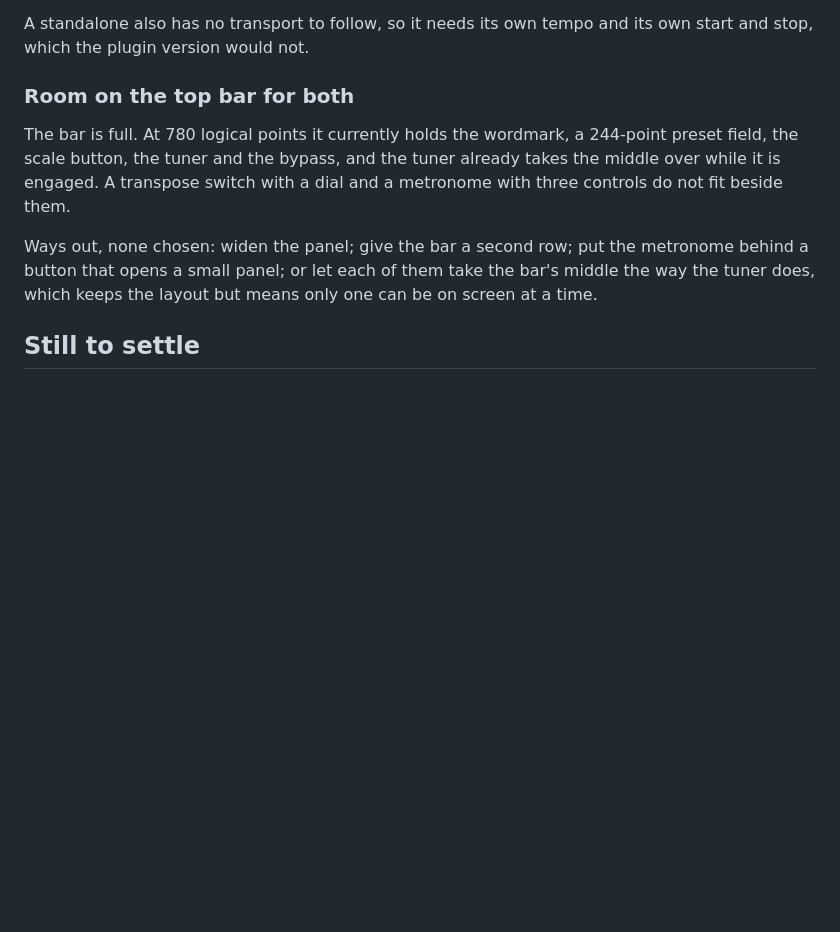
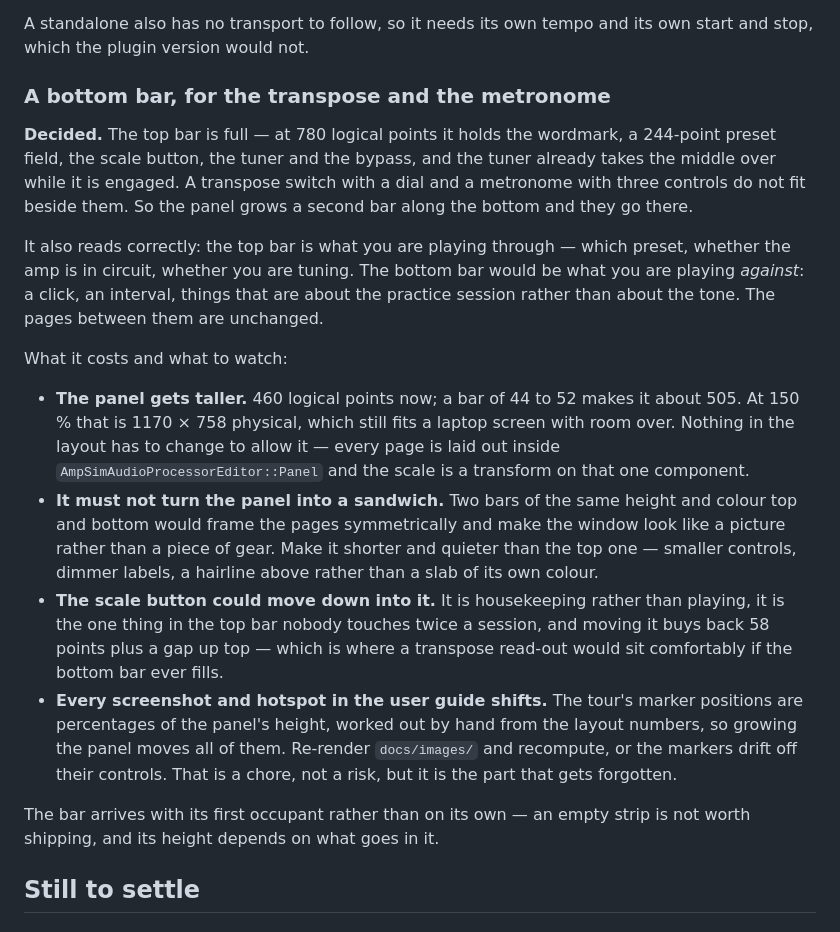
Before and after one commit to CatastrophicCoder/ampsim, a Markdown page: docs/roadmap.md, the part around the change. GitHub-like rendering; blank space fills up the shorter version.

Commit message:
Settle the top bar's space problem: a second bar along the bottom
The top bar is full and the transpose and the metronome both want a home, so the
panel grows a bar along the bottom and they go there.

It also divides sensibly. The top bar is what you are playing through — which
preset, whether the amp is in circuit, whether you are tuning. The bottom one is
what you are playing against: a click, an interval, things about the practice
session rather than about the tone.

Recorded with what it costs. The panel goes from 460 logical points to about
505, which at 150 % is 1170 x 758 and still fits a laptop; nothing in the layout
has to change to allow it, since every page already lays out inside one child
component and the scale is a transform on that. Two bars of the same weight top
and bottom would frame the pages symmetrically and make the window look like a
picture rather than a piece of gear, so the new one should be shorter and
quieter. The scale button could move down into it — housekeeping rather than
playing, and the one thing up top nobody touches twice a session.

And every hotspot in the user guide's tour is a percentage of the panel's
height, worked out by hand, so growing the panel moves all of them. That is the
part that gets forgotten.

The bar arrives with its first occupant. An empty strip is not worth shipping,
and its height depends on what goes in it.

Co-Authored-By: Claude Opus 5 (1M context) <noreply@anthropic.com>

```diff
--- a/docs/roadmap.md
+++ b/docs/roadmap.md
@@ -51,15 +51,39 @@ than technical ones:
 A standalone also has no transport to follow, so it needs its own tempo and its own start and stop,
 which the plugin version would not.
 
-### Room on the top bar for both
+### A bottom bar, for the transpose and the metronome
 
-The bar is full. At 780 logical points it currently holds the wordmark, a 244-point preset field,
-the scale button, the tuner and the bypass, and the tuner already takes the middle over while it is
-engaged. A transpose switch with a dial and a metronome with three controls do not fit beside them.
+**Decided.** The top bar is full — at 780 logical points it holds the wordmark, a 244-point preset
+field, the scale button, the tuner and the bypass, and the tuner already takes the middle over
+while it is engaged. A transpose switch with a dial and a metronome with three controls do not fit
+beside them. So the panel grows a second bar along the bottom and they go there.
 
-Ways out, none chosen: widen the panel; give the bar a second row; put the metronome behind a
-button that opens a small panel; or let each of them take the bar's middle the way the tuner does,
-which keeps the layout but means only one can be on screen at a time.
+It also reads correctly: the top bar is what you are playing through — which preset, whether the
+amp is in circuit, whether you are tuning. The bottom bar would be what you are playing *against*:
+a click, an interval, things that are about the practice session rather than about the tone. The
+pages between them are unchanged.
+
+What it costs and what to watch:
+
+- **The panel gets taller.** 460 logical points now; a bar of 44 to 52 makes it about 505. At
+  150 % that is 1170 × 758 physical, which still fits a laptop screen with room over. Nothing in
+  the layout has to change to allow it — every page is laid out inside
+  `AmpSimAudioProcessorEditor::Panel` and the scale is a transform on that one component.
+- **It must not turn the panel into a sandwich.** Two bars of the same height and colour top and
+  bottom would frame the pages symmetrically and make the window look like a picture rather than a
+  piece of gear. Make it shorter and quieter than the top one — smaller controls, dimmer labels,
+  a hairline above rather than a slab of its own colour.
+- **The scale button could move down into it.** It is housekeeping rather than playing, it is the
+  one thing in the top bar nobody touches twice a session, and moving it buys back 58 points plus
+  a gap up top — which is where a transpose read-out would sit comfortably if the bottom bar ever
+  fills.
+- **Every screenshot and hotspot in the user guide shifts.** The tour's marker positions are
+  percentages of the panel's height, worked out by hand from the layout numbers, so growing the
+  panel moves all of them. Re-render `docs/images/` and recompute, or the markers drift off their
+  controls. That is a chore, not a risk, but it is the part that gets forgotten.
+
+The bar arrives with its first occupant rather than on its own — an empty strip is not worth
+shipping, and its height depends on what goes in it.
 
 ## Still to settle
 
```
